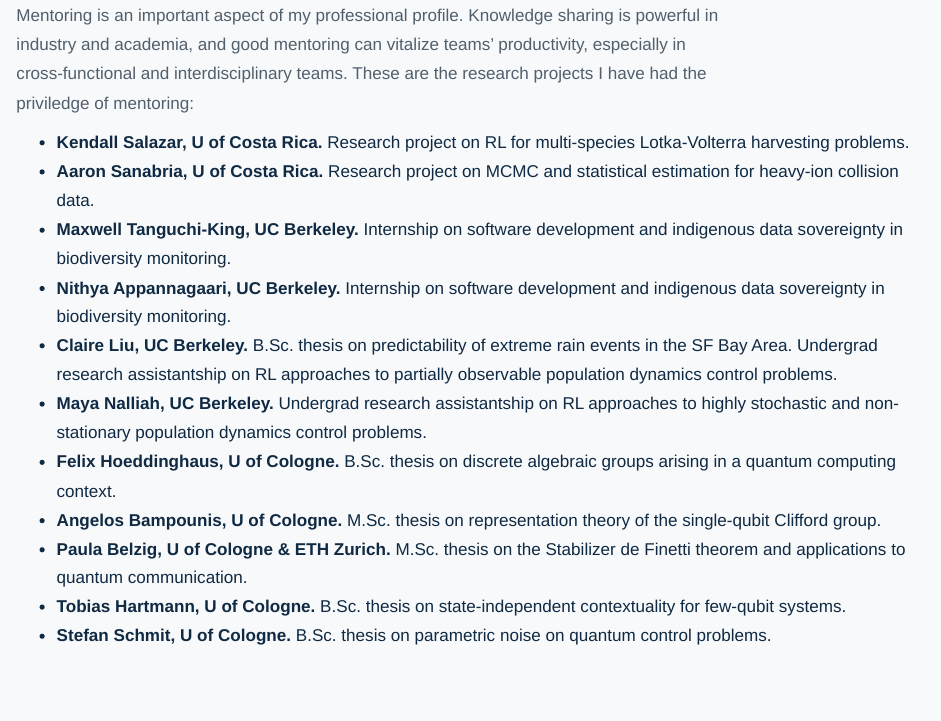
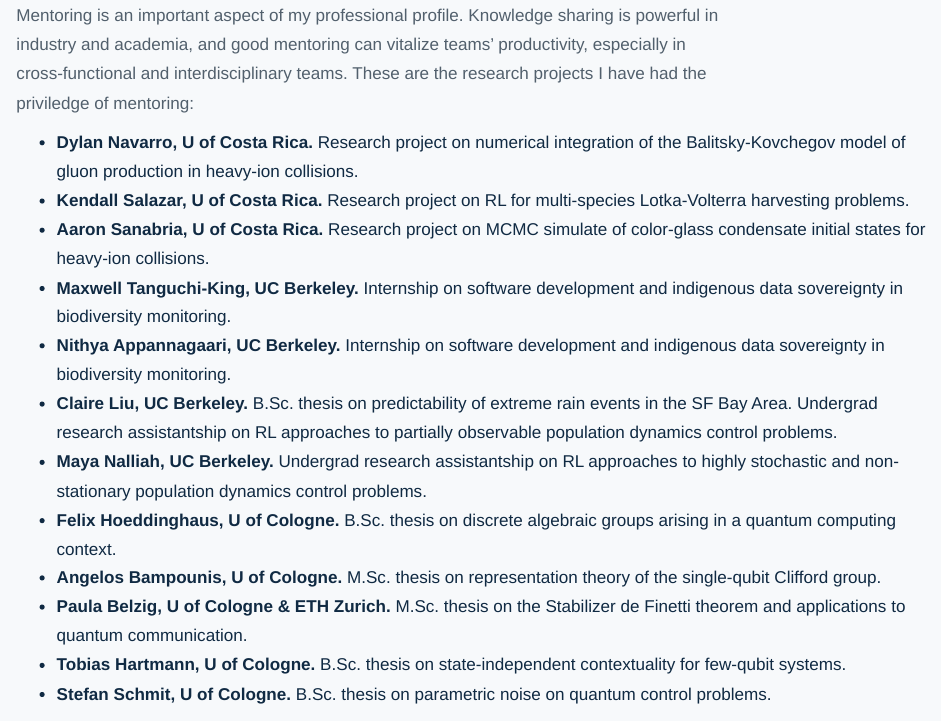
Before and after one commit to felimomo/quarto-website, a Quarto document (index.qmd): the page in a window 1100 px wide, from 1110 px down. Rendered offline with R 4.5, knitr and Pandoc in place of Quarto, with nearby package versions.

Commit message:
project updates

```diff
--- a/index.qmd
+++ b/index.qmd
@@ -129,8 +129,9 @@
 Knowledge sharing is powerful in industry and academia, and good mentoring can vitalize teams' productivity, especially in cross-functional and interdisciplinary teams.
 These are the research projects I have had the priviledge of mentoring:
 
+- **Dylan Navarro, U of Costa Rica.** Research project on numerical integration of the Balitsky-Kovchegov model of gluon production in heavy-ion collisions.
 - **Kendall Salazar, U of Costa Rica.** Research project on RL for multi-species Lotka-Volterra harvesting problems.
-- **Aaron Sanabria, U of Costa Rica.** Research project on MCMC and statistical estimation for heavy-ion collision data.
+- **Aaron Sanabria, U of Costa Rica.** Research project on MCMC simulate of color-glass condensate initial states for heavy-ion collisions.
 - **Maxwell Tanguchi-King, UC Berkeley.** Internship on software development and indigenous data sovereignty in biodiversity monitoring.
 - **Nithya Appannagaari, UC Berkeley.** Internship on software development and indigenous data sovereignty in biodiversity monitoring.
 - **Claire Liu, UC Berkeley.** B.Sc. thesis on predictability of extreme rain events in the SF Bay Area. Undergrad research assistantship on RL approaches to partially observable population dynamics control problems.
```
